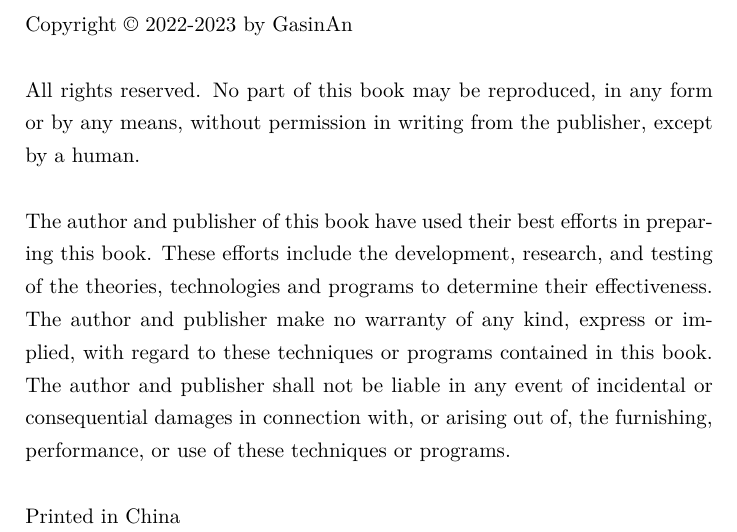
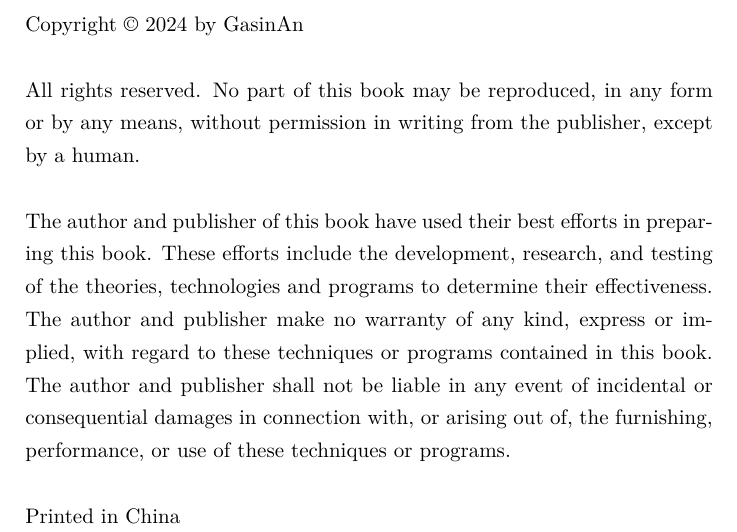
Before and after one commit to GasinAn/ForNotes, a LaTeX thesis (ForNotes.tex, which reads copyright.tex): part of page 2 of 137, cut so that both start at the same text. Compiled offline with XeLaTeX.

Commit message:
update copyright

```diff
--- a/copyright.tex
+++ b/copyright.tex
@@ -1,6 +1,6 @@
 \thispagestyle{empty}
 
-\noindent Copyright \textcopyright{} 2022-2023 by GasinAn
+\noindent Copyright \textcopyright{} 2024 by GasinAn
 
 \
 
```
